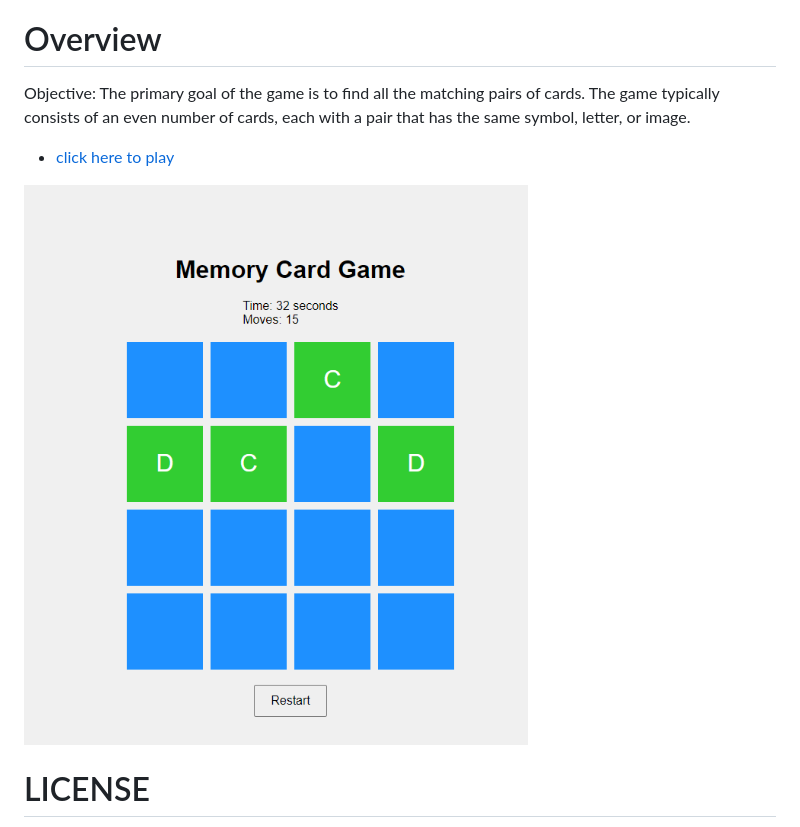
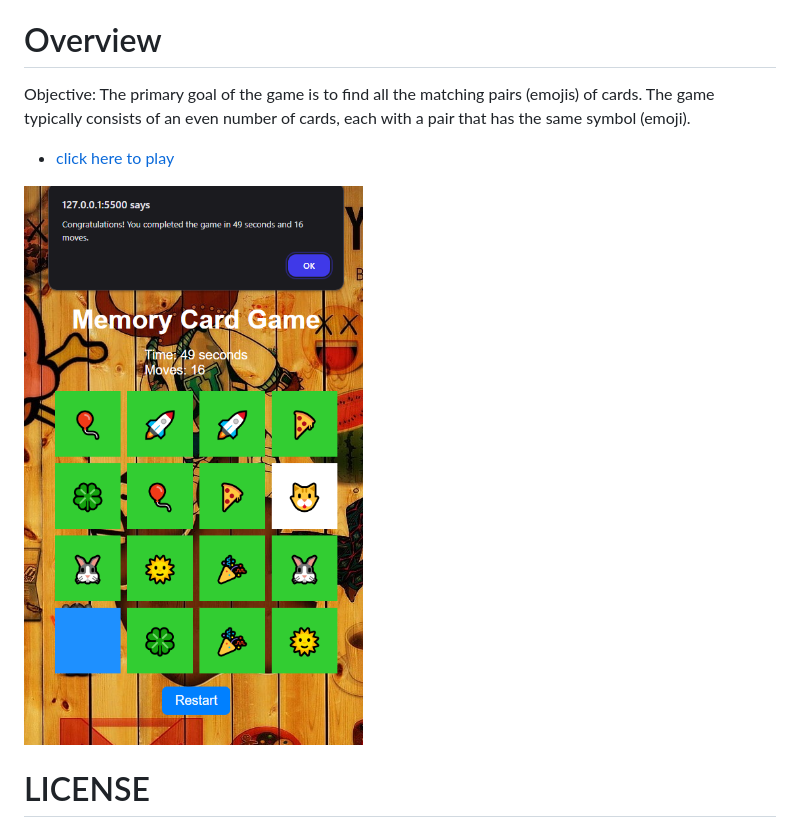
Before and after one commit to tahsinzidane/MemoryCardGame, a Markdown page: README.md, the part around the change printed below. Drawn GitHub-style; pictures changed too: img and icon/Screenshot 2024-06-20 061436.png (deleted), img and icon/preview of game.png (added).

Commit message:
added emojis instead of alphabets

```diff
--- a/README.md
+++ b/README.md
@@ -2,6 +2,6 @@
 The memory card game, also known as a concentration game, is a fun and engaging way to test and improve your memory skills.
 
 # Overview
-Objective: The primary goal of the game is to find all the matching pairs of cards. The game typically consists of an even number of cards, each with a pair that has the same symbol, letter, or image.
+Objective: The primary goal of the game is to find all the matching pairs (emojis) of cards. The game typically consists of an even number of cards, each with a pair that has the same symbol (emoji).
 
  - [click here to play](https://tahsinzidane.github.io/MemoryCardGame/)
```
Also changed, not shown: other parts of README.md (+1 -1 lines), 1 other file.
